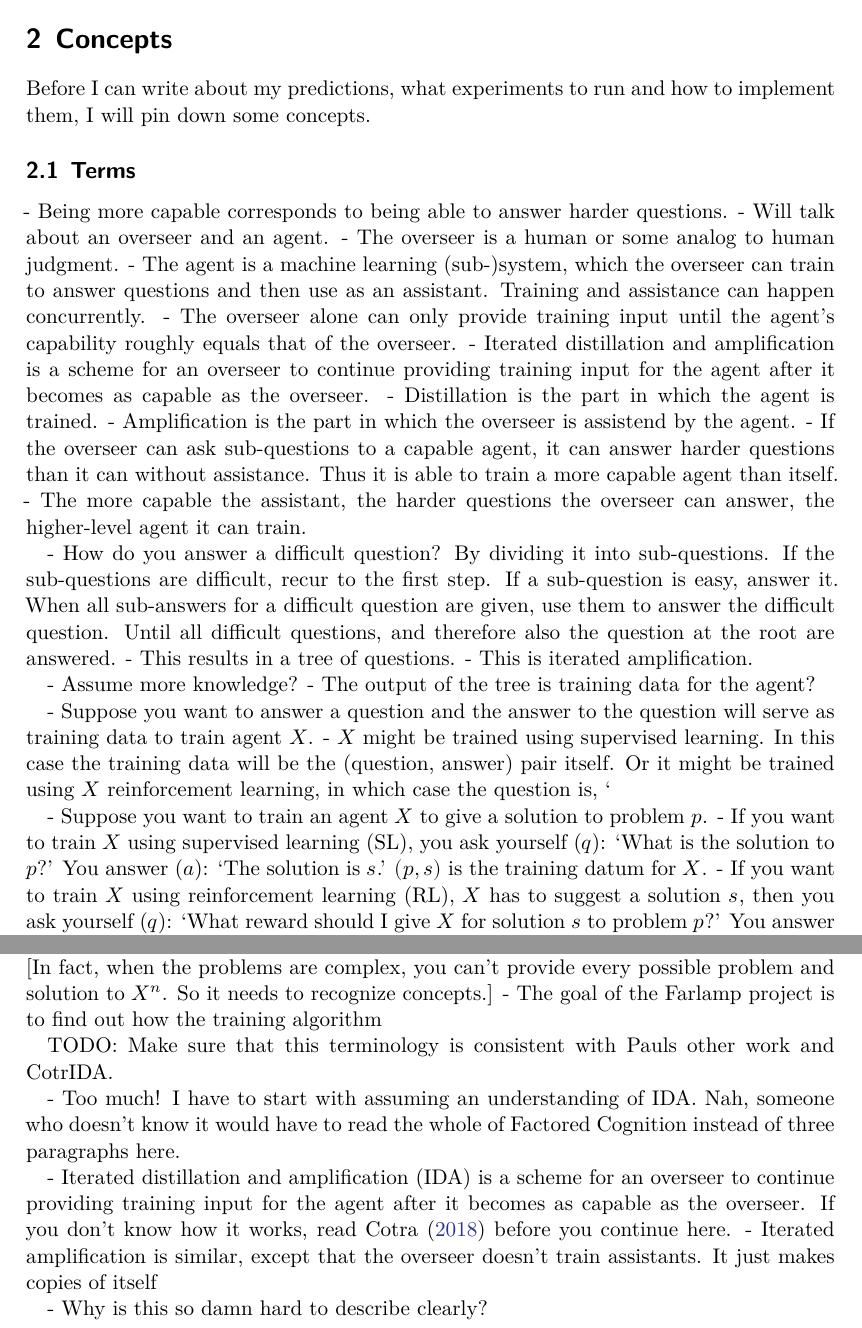
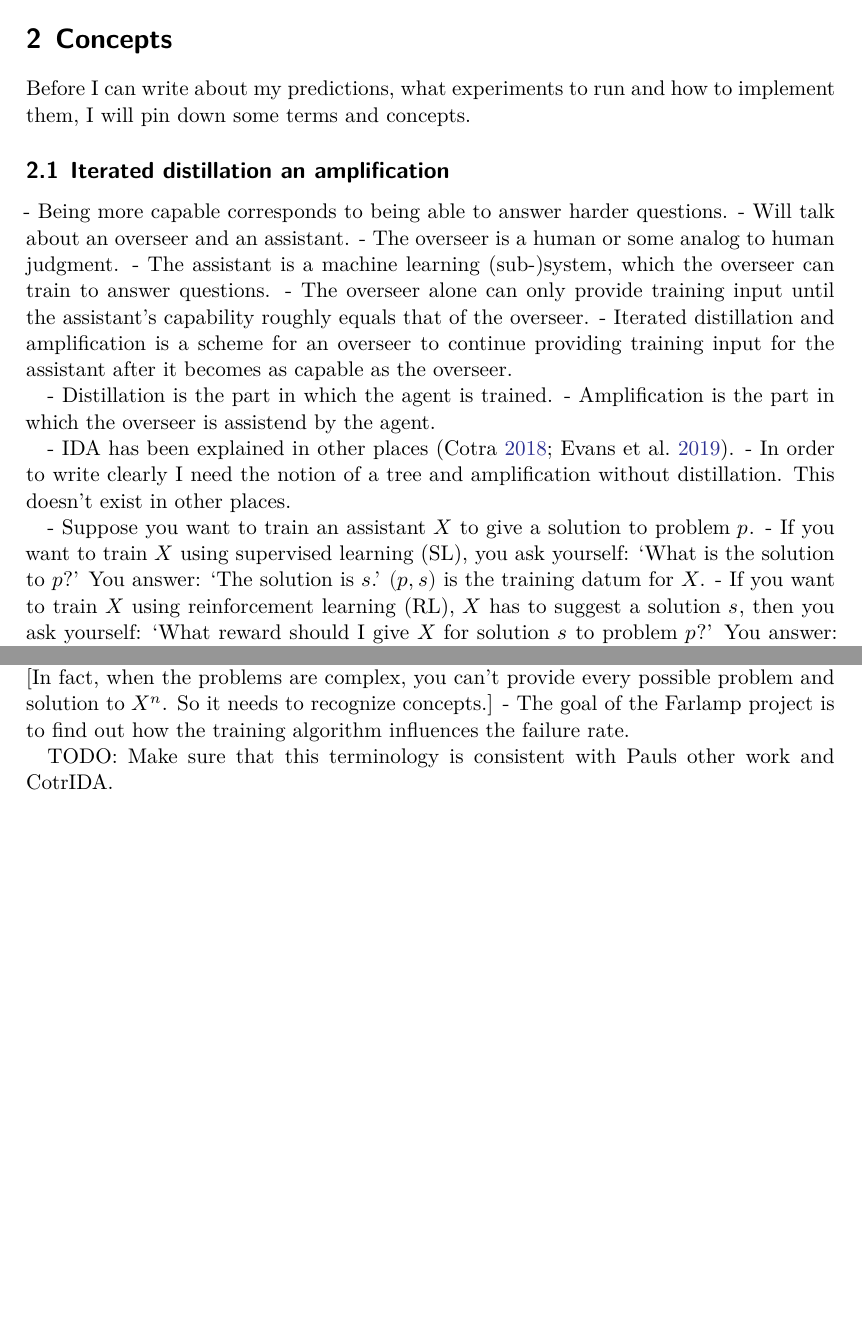
Before and after one commit to rmoehn/farlamp, a LaTeX document (overfail2.tex): two parts of pages 2 and 3 of 7 before the commit and two parts of pages 2 and 3 of 6 after it, joined at a grey line, cut so that both start at the same text, the shorter picture padded with empty space. Compiled offline with XeLaTeX.

Commit message:
overfail2: Bullet-draft section on terms (IDA)

```diff
--- a/overfail2.tex
+++ b/overfail2.tex
@@ -40,55 +40,64 @@ will update it and answer open questions on the way to implementation.
 \section{Concepts}
 
 Before I can write about my predictions, what experiments to run and how to
-implement them, I will pin down some concepts.
+implement them, I will pin down some terms and concepts.
 
 
-\subsection{Terms}
+\subsection{Iterated distillation an amplification}
+
+% Why am I writing all this? Because it hasn't been laid out clearly before.
+% Paul introduces the problem alright, but he assumes a lot of knowledge about
+% IDA and why he's talking about amplification at one point and adds in learning
+% algorithms at another.
 
 - Being more capable corresponds to being able to answer harder questions.
-- Will talk about an overseer and an agent.
+- Will talk about an overseer and an assistant.
 - The overseer is a human or some analog to human judgment.
-- The agent is a machine learning (sub-)system, which the overseer can train to
-answer questions and then use as an assistant. Training and assistance can
-happen concurrently.
-- The overseer alone can only provide training input until the agent's
+- The assistant is a machine learning (sub-)system, which the overseer can train to
+answer questions.
+- The overseer alone can only provide training input until the assistant's
 capability roughly equals that of the overseer.
 - Iterated distillation and amplification is a scheme for an overseer to
-continue providing training input for the agent after it becomes as capable as
+continue providing training input for the assistant after it becomes as capable as
 the overseer.
+
 - Distillation is the part in which the agent is trained.
 - Amplification is the part in which the overseer is assistend by the agent.
-- If the overseer can ask sub-questions to a capable agent, it can
-answer harder questions than it can without assistance. Thus it is able to train
-a more capable agent than itself.
-- The more capable the assistant, the harder questions the overseer can answer,
-the higher-level agent it can train.
 
-- How do you answer a difficult question? By dividing it into sub-questions. If
-the sub-questions are difficult, recur to the first step. If a sub-question is
-easy, answer it. When all sub-answers for a difficult question are given, use
-them to answer the difficult question. Until all difficult questions, and
-therefore also the question at the root are answered.
-- This results in a tree of questions.
-- This is iterated amplification.
+% - If the overseer can ask sub-questions to a capable agent, it can
+% answer harder questions than it can without assistance. Thus it is able to train
+% a more capable agent than itself.
+% - The more capable the assistant, the harder questions the overseer can answer,
+% the higher-level agent it can train.
 
-- Assume more knowledge?
-- The output of the tree is training data for the agent?
+% - How do you answer a difficult question? By dividing it into sub-questions. If
+% the sub-questions are difficult, recur to the first step. If a sub-question is
+% easy, answer it. When all sub-answers for a difficult question are given, use
+% them to answer the difficult question. Until all difficult questions, and
+% therefore also the question at the root are answered.
+% - This results in a tree of questions.
+% - This is iterated amplification.
 
-- Suppose you want to answer a question and the answer to the question will
-serve as training data to train agent $X$.
-- $X$ might be trained using supervised learning. In this case the training data
-will be the (question, answer) pair itself. Or it might be trained using $X$
-reinforcement learning, in which case the question is, ‘
+% - Assume more knowledge?
+% - The output of the tree is training data for the agent?
 
+% - Suppose you want to answer a question and the answer to the question will
+% serve as training data to train agent $X$.
+% - $X$ might be trained using supervised learning. In this case the training data
+% will be the (question, answer) pair itself. Or it might be trained using $X$
+% reinforcement learning, in which case the question is, ‘
 
-- Suppose you want to train an agent $X$ to give a solution to problem $p$.
-- If you want to train $X$ using supervised learning (SL), you ask yourself
-($q$): ‘What is the solution to $p$?’ You answer ($a$): ‘The solution is $s$.’
-$(p, s)$ is the training datum for $X$.
+- IDA has been explained in other places \parencite{CotrIDA, ESSMLPIDA}.
+- In order to write clearly I need the notion of a tree and amplification
+without distillation. This doesn't exist in other places.
+
+- Suppose you want to train an assistant $X$ to give a solution to problem $p$.
+- If you want to train $X$ using supervised learning (SL), you ask yourself:
+‘What is the solution to $p$?’ You answer: ‘The solution is $s$.’ $(p, s)$
+is the training datum for $X$.
 - If you want to train $X$ using reinforcement learning (RL), $X$ has to suggest
-a solution $s$, then you ask yourself ($q$): ‘What reward should I give $X$ for
-solution $s$ to problem $p$?’ You answer ($a$): ‘The reward should be $r$’. $r$
+a solution $s$, then you ask yourself: ‘What reward should I give $X$ for
+solution $s$ to problem $p$?’ You answer: ‘The reward should be $r$’. $r$
 is the training datum for $X$.
 - So you, the overseer, are always given a question and you must return an
 answer.
@@ -132,23 +141,23 @@ learner to recognize right from wrong.
 - [In fact, when the problems are complex, you can't provide every possible
 problem and solution to $X^n$. So it needs to recognize concepts.]
 - The goal of the Farlamp project is to find out how the training algorithm
-
+influences the failure rate.
 
 TODO: Make sure that this terminology is consistent with Pauls other work and
 CotrIDA.
 
-- Too much! I have to start with assuming an understanding of IDA. Nah, someone
-who doesn't know it would have to read the whole of Factored Cognition instead
-of three paragraphs here.
+% - Too much! I have to start with assuming an understanding of IDA. Nah, someone
+% who doesn't know it would have to read the whole of Factored Cognition instead
+% of three paragraphs here.
 
-- Iterated distillation and amplification (IDA) is a scheme for an overseer to
-continue providing training input for the agent after it becomes as capable as
-the overseer. If you don't know how it works, read \textcite{CotrIDA} before you
-continue here.
-- Iterated amplification is similar, except that the overseer doesn't train
-assistants. It just makes copies of itself
+% - Iterated distillation and amplification (IDA) is a scheme for an overseer to
+% continue providing training input for the agent after it becomes as capable as
+% the overseer. If you don't know how it works, read \textcite{CotrIDA} before you
+% continue here.
+% - Iterated amplification is similar, except that the overseer doesn't train
+% assistants. It just makes copies of itself
 
-- Why is this so damn hard to describe clearly?
+% - Why is this so damn hard to describe clearly?
 
 
 \subsection{Providing and evaluating answers}
```
Also changed, not shown: references.bib (+8 -0 lines), overfail2.tex (10 more changed lines).
